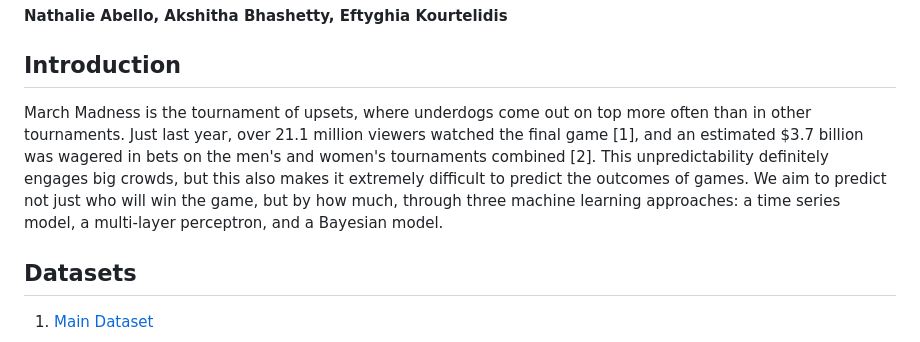
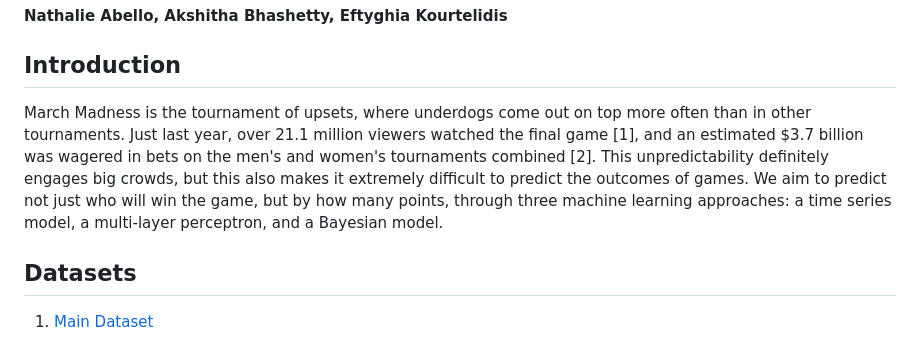
Before and after one commit to nathalieabello/ds4420-final-project, a Markdown page: README.md, the part around the change. Drawn GitHub-style.

Commit message:
Update introduction to specify predicting point margins
Clarified prediction goal in the introduction.

```diff
--- a/README.md
+++ b/README.md
@@ -2,7 +2,7 @@
 #### Nathalie Abello, Akshitha Bhashetty, Eftyghia Kourtelidis
 
 ## Introduction
-March Madness is the tournament of upsets, where underdogs come out on top more often than in other tournaments. Just last year, over 21.1 million viewers watched the final game [1], and an estimated $3.7 billion was wagered in bets on the men's and women's tournaments combined [2]. This unpredictability definitely engages big crowds, but this also makes it extremely difficult to predict the outcomes of games. We aim to predict not just who will win the game, but by how much, through three machine learning approaches: a time series model, a multi-layer perceptron, and a Bayesian model.
+March Madness is the tournament of upsets, where underdogs come out on top more often than in other tournaments. Just last year, over 21.1 million viewers watched the final game [1], and an estimated $3.7 billion was wagered in bets on the men's and women's tournaments combined [2]. This unpredictability definitely engages big crowds, but this also makes it extremely difficult to predict the outcomes of games. We aim to predict not just who will win the game, but by how many points, through three machine learning approaches: a time series model, a multi-layer perceptron, and a Bayesian model.
 
 ## Datasets
 1. [Main Dataset](https://www.kaggle.com/datasets/nishaanamin/march-madness-data/data)
```
